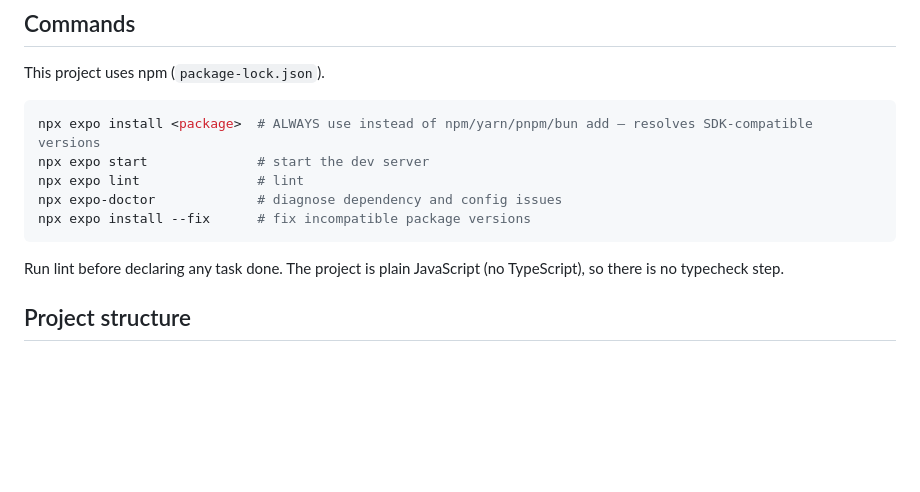
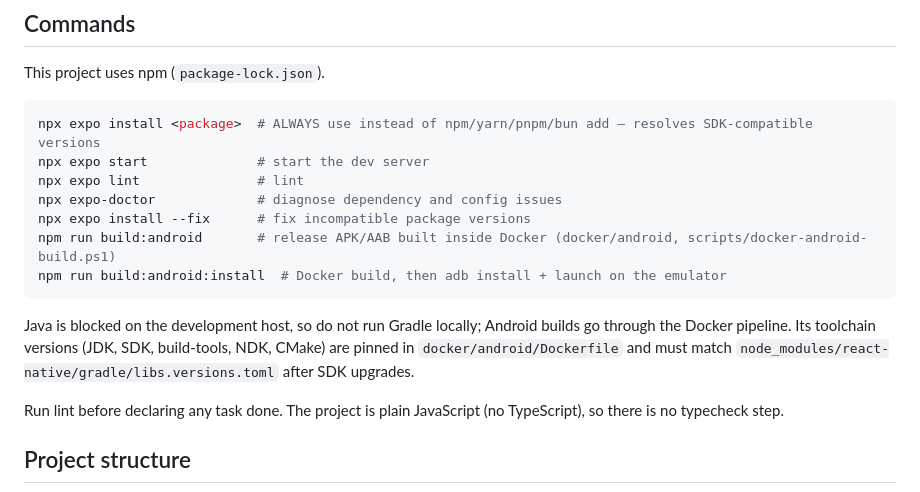
Before and after one commit to noumanh11/athletiq, a Markdown page: AGENTS.md, the part around the change. GitHub-like rendering; blank space fills up the shorter version.

Commit message:
docs: note Docker build in AGENTS.md
Co-Authored-By: Claude Opus 5.5 (1M context) <noreply@anthropic.com>

````diff
--- a/AGENTS.md
+++ b/AGENTS.md
@@ -18,7 +18,11 @@ npx expo start              # start the dev server
 npx expo lint               # lint
 npx expo-doctor             # diagnose dependency and config issues
 npx expo install --fix      # fix incompatible package versions
+npm run build:android       # release APK/AAB built inside Docker (docker/android, scripts/docker-android-build.ps1)
+npm run build:android:install  # Docker build, then adb install + launch on the emulator
 ```
+
+Java is blocked on the development host, so do not run Gradle locally; Android builds go through the Docker pipeline. Its toolchain versions (JDK, SDK, build-tools, NDK, CMake) are pinned in `docker/android/Dockerfile` and must match `node_modules/react-native/gradle/libs.versions.toml` after SDK upgrades.
 
 Run lint before declaring any task done. The project is plain JavaScript (no TypeScript), so there is no typecheck step.
 
````
